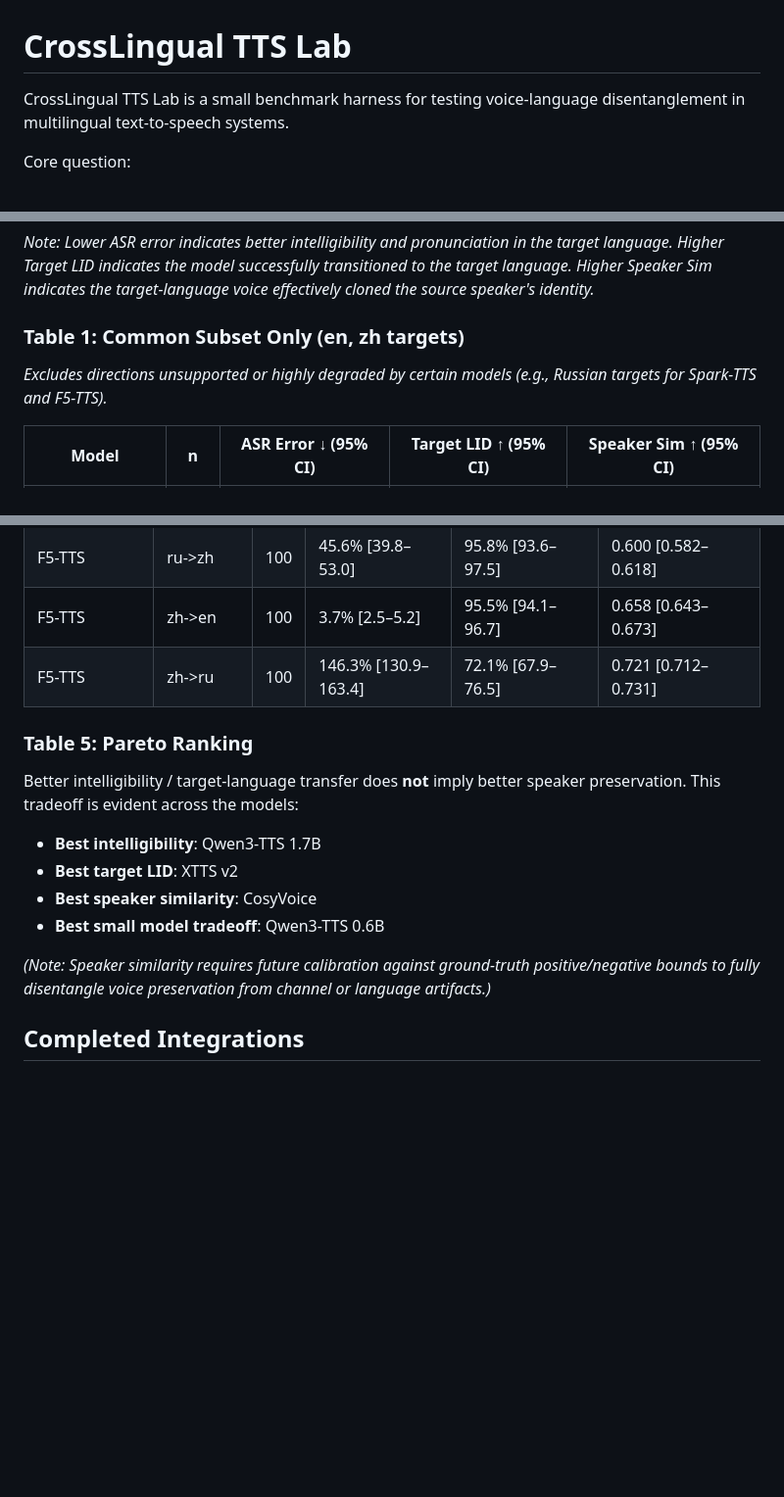
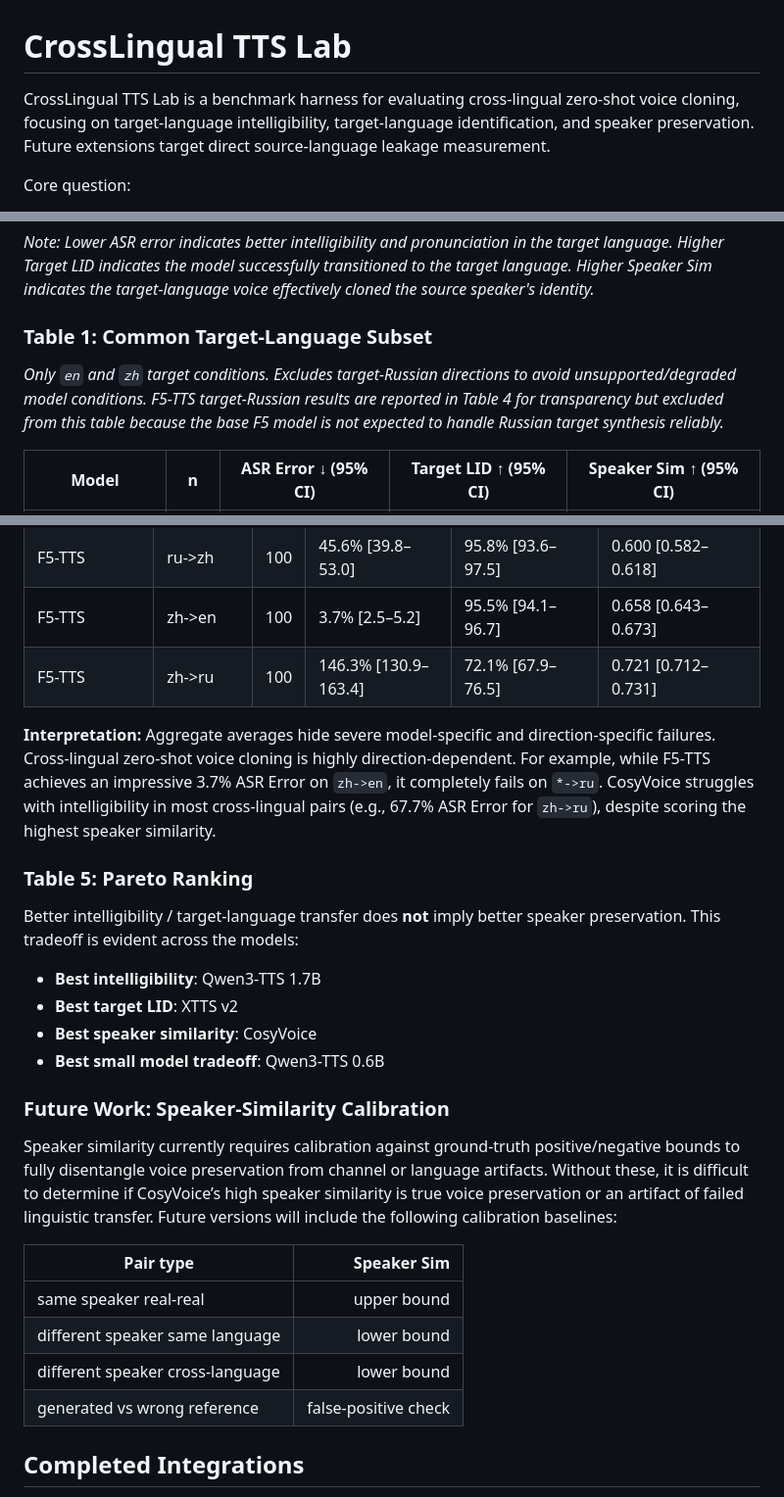
Before and after one commit to occasion-2/CrossLingual-TTS-Lab, a Markdown page: README.md, 3 parts joined by grey strips. Shown at 98% size. GitHub-like rendering; blank space fills up the shorter version.

Commit message:
rework readme

```diff
--- a/README.md
+++ b/README.md
@@ -1,7 +1,6 @@
 # CrossLingual TTS Lab
 
-CrossLingual TTS Lab is a small benchmark harness for testing voice-language
-disentanglement in multilingual text-to-speech systems.
+CrossLingual TTS Lab is a benchmark harness for evaluating cross-lingual zero-shot voice cloning, focusing on target-language intelligibility, target-language identification, and speaker preservation. Future extensions target direct source-language leakage measurement.
 
 Core question:
 
@@ -342,8 +341,8 @@ Below is the comparative summary of the cross-lingual generalization capabilitie
 
 *Note: Lower ASR error indicates better intelligibility and pronunciation in the target language. Higher Target LID indicates the model successfully transitioned to the target language. Higher Speaker Sim indicates the target-language voice effectively cloned the source speaker's identity.*
 
-### Table 1: Common Subset Only (en, zh targets)
-*Excludes directions unsupported or highly degraded by certain models (e.g., Russian targets for Spark-TTS and F5-TTS).*
+### Table 1: Common Target-Language Subset
+*Only `en` and `zh` target conditions. Excludes target-Russian directions to avoid unsupported/degraded model conditions. F5-TTS target-Russian results are reported in Table 4 for transparency but excluded from this table because the base F5 model is not expected to handle Russian target synthesis reliably.*
 
 | Model | n | ASR Error ↓ (95% CI) | Target LID ↑ (95% CI) | Speaker Sim ↑ (95% CI) |
 |---|---|---|---|---|
@@ -444,6 +447,8 @@ Below is the comparative summary of the cross-lingual generalization capabilitie
 | F5-TTS | zh->en | 100 | 3.7% [2.5–5.2] | 95.5% [94.1–96.7] | 0.658 [0.643–0.673] |
 | F5-TTS | zh->ru | 100 | 146.3% [130.9–163.4] | 72.1% [67.9–76.5] | 0.721 [0.712–0.731] |
 
+**Interpretation:** Aggregate averages hide severe model-specific and direction-specific failures. Cross-lingual zero-shot voice cloning is highly direction-dependent. For example, while F5-TTS achieves an impressive 3.7% ASR Error on `zh->en`, it completely fails on `*->ru`. CosyVoice struggles with intelligibility in most cross-lingual pairs (e.g., 67.7% ASR Error for `zh->ru`), despite scoring the highest speaker similarity.
+
 ### Table 5: Pareto Ranking
 Better intelligibility / target-language transfer does **not** imply better speaker preservation. This tradeoff is evident across the models:
 
@@ -452,7 +457,15 @@ Better intelligibility / target-language transfer does **not** imply better spea
 - **Best speaker similarity**: CosyVoice
 - **Best small model tradeoff**: Qwen3-TTS 0.6B
 
-*(Note: Speaker similarity requires future calibration against ground-truth positive/negative bounds to fully disentangle voice preservation from channel or language artifacts.)*
+### Future Work: Speaker-Similarity Calibration
+Speaker similarity currently requires calibration against ground-truth positive/negative bounds to fully disentangle voice preservation from channel or language artifacts. Without these, it is difficult to determine if CosyVoice’s high speaker similarity is true voice preservation or an artifact of failed linguistic transfer. Future versions will include the following calibration baselines:
+
+| Pair type | Speaker Sim |
+|---|---:|
+| same speaker real-real | upper bound |
+| different speaker same language | lower bound |
+| different speaker cross-language | lower bound |
+| generated vs wrong reference | false-positive check |
 
 ## Completed Integrations
 
```
Also changed, not shown: other parts of README.md (+4 -0 lines).
